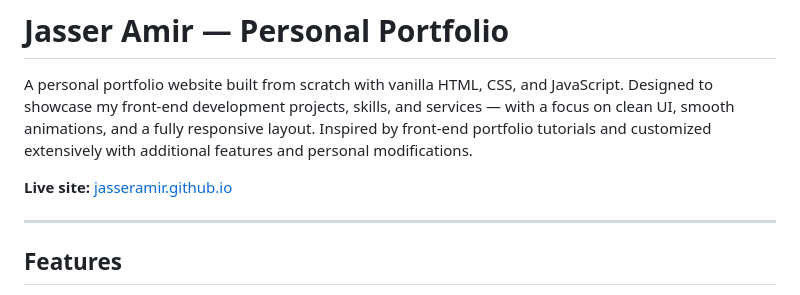
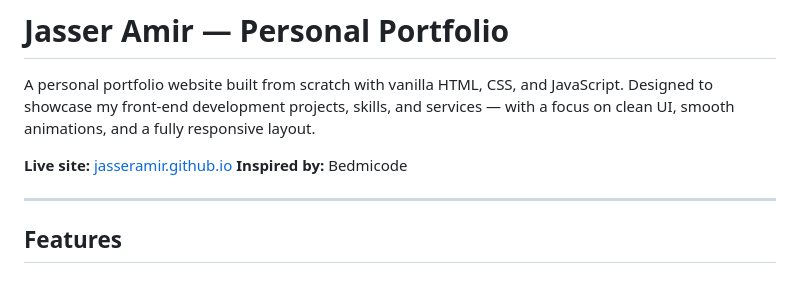
Before and after one commit to jasseramir/jasseramir.github.io, a Markdown page: README.md, the part around the change. Drawn GitHub-style.

```diff
--- a/README.md
+++ b/README.md
@@ -1,9 +1,9 @@
 # Jasser Amir — Personal Portfolio
 
 A personal portfolio website built from scratch with vanilla HTML, CSS, and JavaScript. Designed to showcase my front-end development projects, skills, and services — with a focus on clean UI, smooth animations, and a fully responsive layout.
-Inspired by front-end portfolio tutorials and customized extensively with additional features and personal modifications.
 
 **Live site:** [jasseramir.github.io](https://jasseramir.github.io)
+**Inspired by:** Bedmicode
 
 ---
 
```
